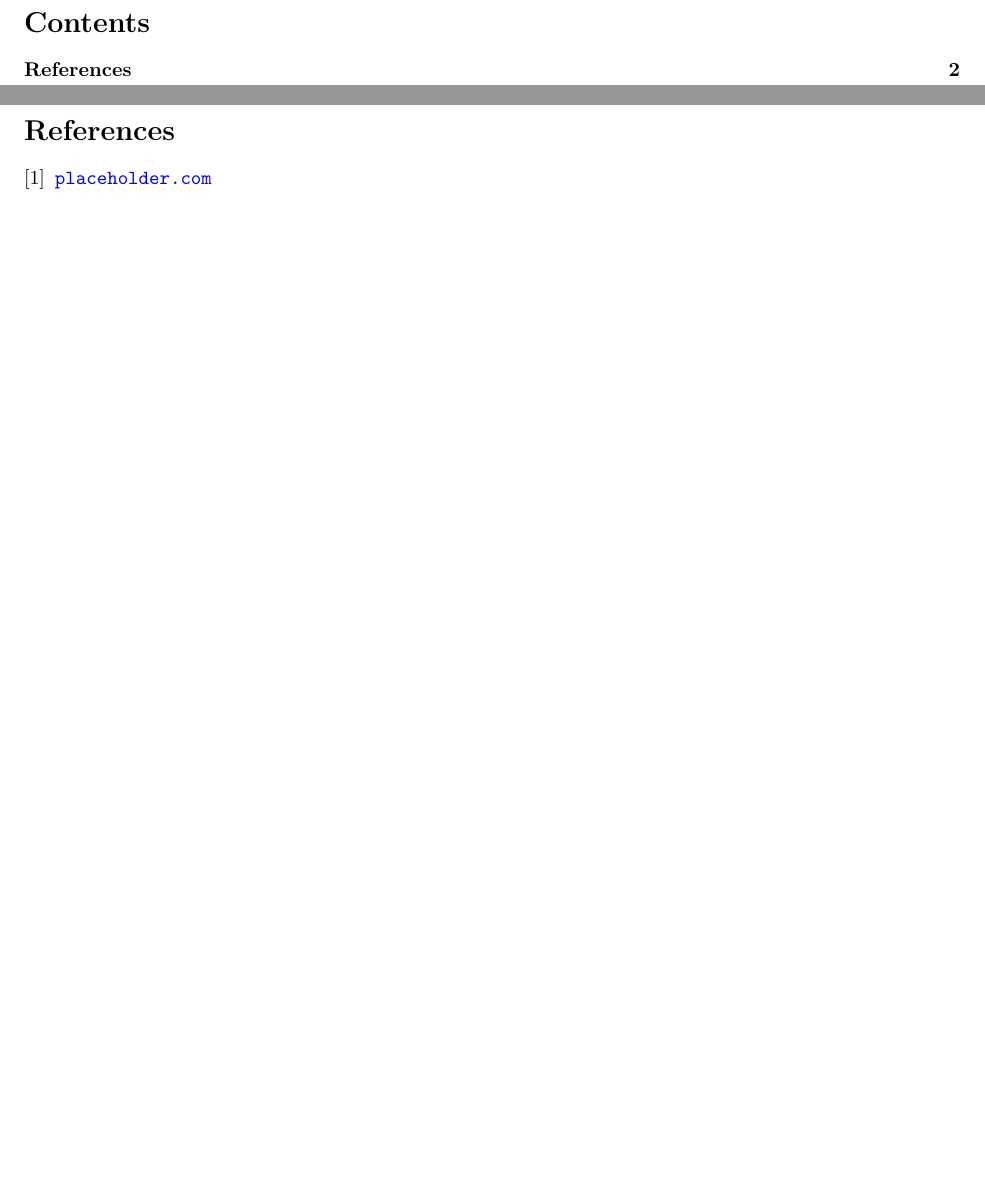
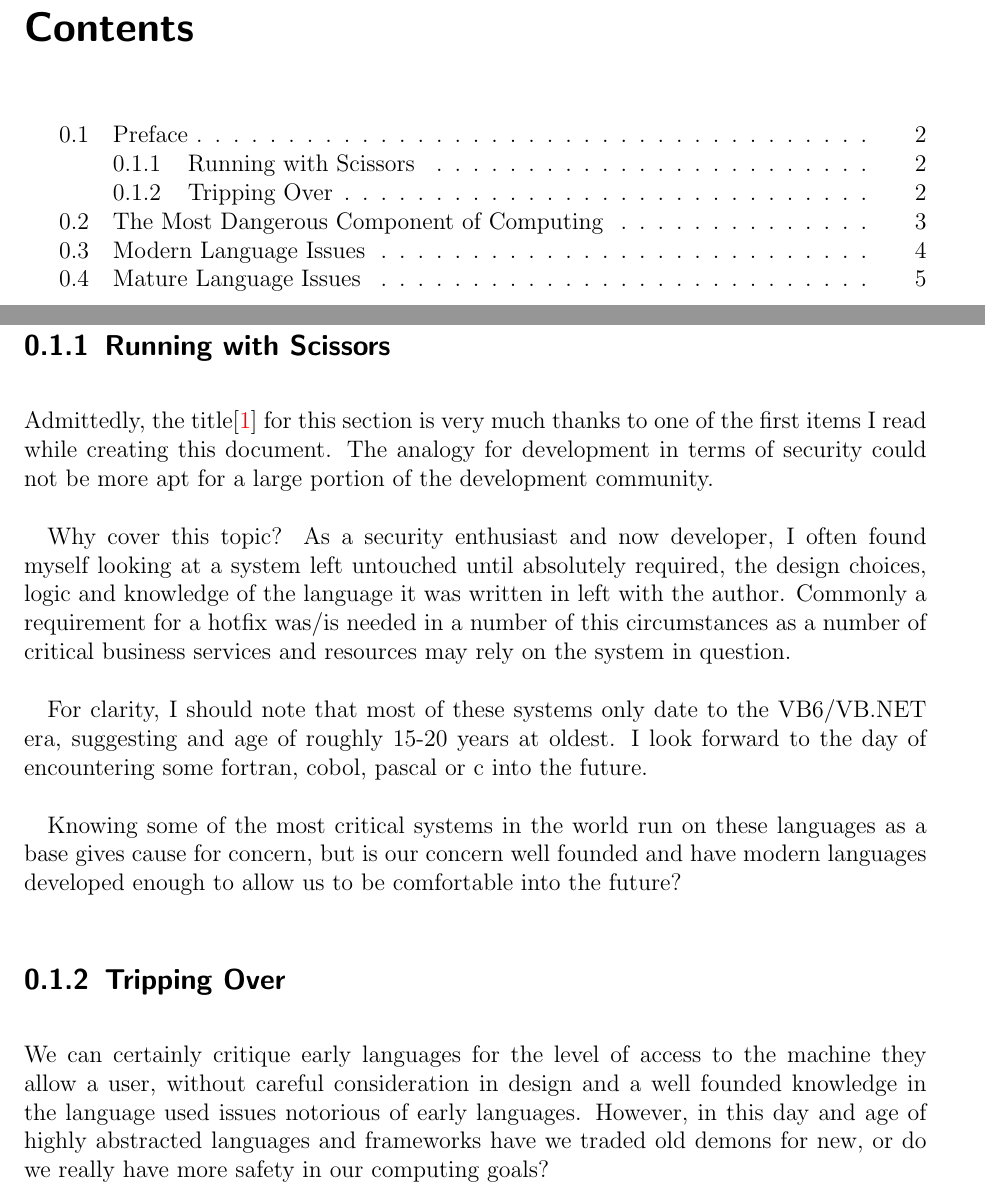
Before and after one commit to JayRovacsek/INFT3970-Individual-Report, a LaTeX document (Report/Report.tex): two parts of pages 2 and 3 of 3 before the commit and two parts of pages 2 and 3 of 7 after it, joined at a grey line, cut so that both start at the same text. The pictures show the PDF file Report/Report.pdf that the author committed with the source.

Commit message:
Update report

```diff
--- a/Report/Report.tex
+++ b/Report/Report.tex
@@ -65,3 +81,33 @@
 
     \newpage
 
+    \section{Preface}
+    \subsection{Running with Scissors}
+        Admittedly, the title\cite{Seacord} for this section is very much thanks to one of the first
+        items I read while creating this document. The analogy for development in terms of security
+        could not be more apt for a large portion of the development community.
+
+        Why cover this topic? As a security enthusiast and now developer, I often found myself
+        looking at a system left untouched until absolutely required, the design choices, logic and
+        knowledge of the language it was written in left with the author. Commonly a requirement
+        for a hotfix was/is needed in a number of this circumstances as a number of critical
+        business services and resources may rely on the system in question.
+
+        For clarity, I should note that most of these systems only date to the VB6/VB.NET era, suggesting
+        and age of roughly 15-20 years at oldest. I look forward to the day of encountering some
+        fortran, cobol, pascal or c into the future.
+
+        Knowing some of the most critical systems in the world run on these languages as a base
+        gives cause for concern, but is our concern well founded and have modern languages
+        developed enough to allow us to be comfortable into the future?
+
+    \subsection{Tripping Over}
+        We can certainly critique early languages for the level of access to the machine they allow
+        a user, without careful consideration in design and a well founded knowledge in the language
+        used issues notorious of early languages. However, in this day and age of highly abstracted
+        languages and frameworks have we traded old demons for new, or do we really have more safety
+        in our computing goals?
+
+    \newpage
+
+    \section{The Most Dangerous Component of Computing}
@@ -73,2 +117,16 @@
+    to the machine they attempt to drive.
+
+    To avoid heading down the tangent of human computer interaction intricacies, the coverage of
+    human issues in modern and mature languages must be covered.
+
+    \newpage
+
+    \section{Modern Language Issues}
+
+    \newpage
+    \section{Mature Language Issues}
+
+    \newpage
+    \printbibliography
 
     \end{document}
```
Also changed, not shown: Report/report.bib (added, +34 -0 lines), Report/Report.pdf, Report/Report.tex (30 more changed lines).
